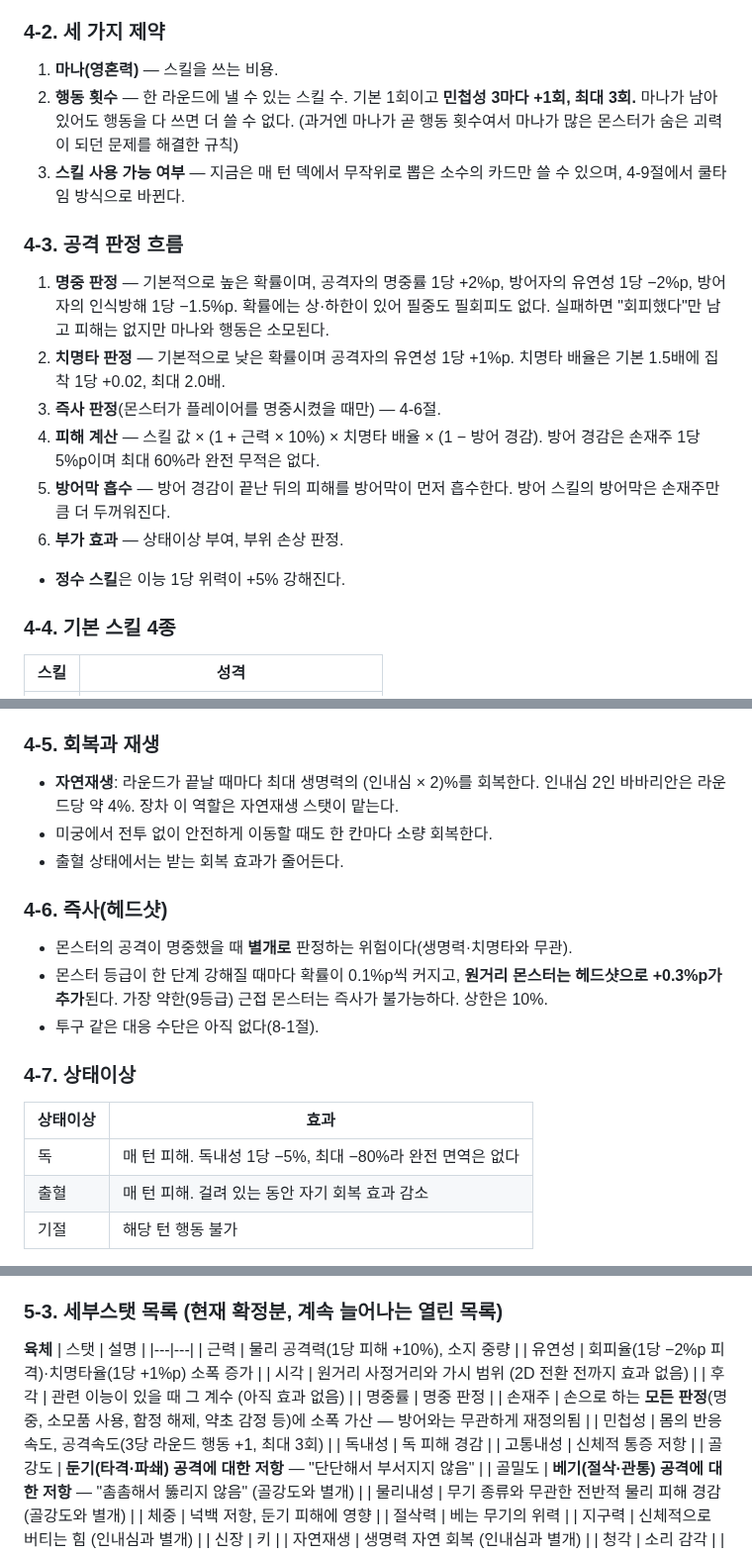
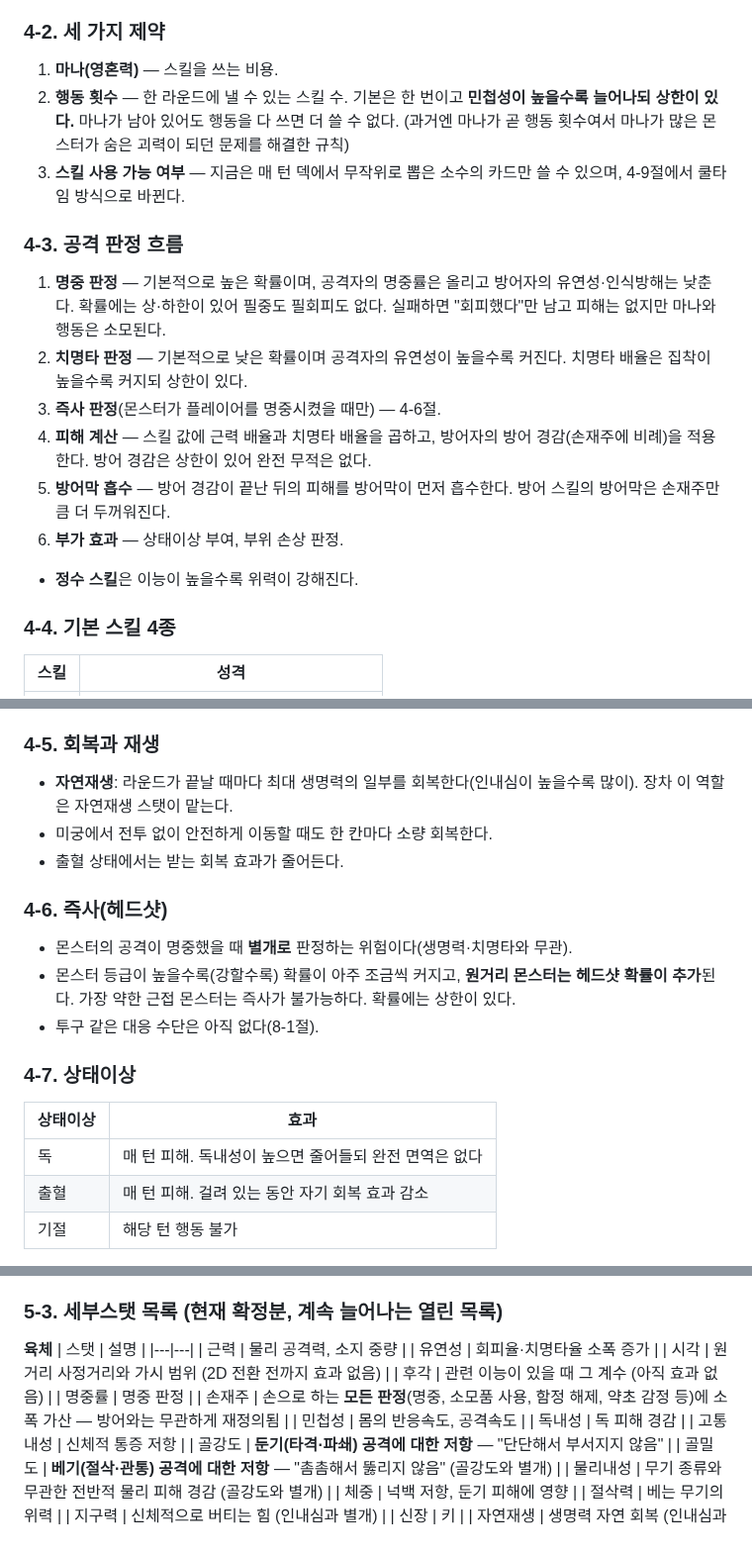
Before and after one commit to xnlrlal/my-new-project, a Markdown page: new_designnotes.md, 3 parts joined by grey strips. Shown at 99% size. Rendered like a GitHub page.

Commit message:
docs: new_designnotes.md에서 스탯 효과 계수를 방향만 남기고 스탯 값은 유지
Co-Authored-By: Claude Sonnet 5.5 <noreply@anthropic.com>
Claude-Session: https://claude.ai/code/session_015HMF7q8GtJrnwzd8HqXQzf

```diff
--- a/new_designnotes.md
+++ b/new_designnotes.md
@@ -103,17 +103,17 @@
 
 ### 4-2. 세 가지 제약
 1. **마나(영혼력)** — 스킬을 쓰는 비용.
-2. **행동 횟수** — 한 라운드에 낼 수 있는 스킬 수. 기본 1회이고 **민첩성 3마다 +1회, 최대 3회.** 마나가 남아 있어도 행동을 다 쓰면 더 쓸 수 없다. (과거엔 마나가 곧 행동 횟수여서 마나가 많은 몬스터가 숨은 괴력이 되던 문제를 해결한 규칙)
+2. **행동 횟수** — 한 라운드에 낼 수 있는 스킬 수. 기본은 한 번이고 **민첩성이 높을수록 늘어나되 상한이 있다.** 마나가 남아 있어도 행동을 다 쓰면 더 쓸 수 없다. (과거엔 마나가 곧 행동 횟수여서 마나가 많은 몬스터가 숨은 괴력이 되던 문제를 해결한 규칙)
 3. **스킬 사용 가능 여부** — 지금은 매 턴 덱에서 무작위로 뽑은 소수의 카드만 쓸 수 있으며, 4-9절에서 쿨타임 방식으로 바뀐다.
 
 ### 4-3. 공격 판정 흐름
-1. **명중 판정** — 기본적으로 높은 확률이며, 공격자의 명중률 1당 +2%p, 방어자의 유연성 1당 −2%p, 방어자의 인식방해 1당 −1.5%p. 확률에는 상·하한이 있어 필중도 필회피도 없다. 실패하면 "회피했다"만 남고 피해는 없지만 마나와 행동은 소모된다.
-2. **치명타 판정** — 기본적으로 낮은 확률이며 공격자의 유연성 1당 +1%p. 치명타 배율은 기본 1.5배에 집착 1당 +0.02, 최대 2.0배.
+1. **명중 판정** — 기본적으로 높은 확률이며, 공격자의 명중률은 올리고 방어자의 유연성·인식방해는 낮춘다. 확률에는 상·하한이 있어 필중도 필회피도 없다. 실패하면 "회피했다"만 남고 피해는 없지만 마나와 행동은 소모된다.
+2. **치명타 판정** — 기본적으로 낮은 확률이며 공격자의 유연성이 높을수록 커진다. 치명타 배율은 집착이 높을수록 커지되 상한이 있다.
 3. **즉사 판정**(몬스터가 플레이어를 명중시켰을 때만) — 4-6절.
-4. **피해 계산** — 스킬 값 × (1 + 근력 × 10%) × 치명타 배율 × (1 − 방어 경감). 방어 경감은 손재주 1당 5%p이며 최대 60%라 완전 무적은 없다.
+4. **피해 계산** — 스킬 값에 근력 배율과 치명타 배율을 곱하고, 방어자의 방어 경감(손재주에 비례)을 적용한다. 방어 경감은 상한이 있어 완전 무적은 없다.
 5. **방어막 흡수** — 방어 경감이 끝난 뒤의 피해를 방어막이 먼저 흡수한다. 방어 스킬의 방어막은 손재주만큼 더 두꺼워진다.
 6. **부가 효과** — 상태이상 부여, 부위 손상 판정.
-- **정수 스킬**은 이능 1당 위력이 +5% 강해진다.
+- **정수 스킬**은 이능이 높을수록 위력이 강해진다.
 
 ### 4-4. 기본 스킬 4종
 | 스킬 | 성격 |
@@ -127,19 +127,19 @@
 - 모든 피해·방어 값은 생명력 총량을 기준으로 맞춰져 있다.
 
 ### 4-5. 회복과 재생
-- **자연재생**: 라운드가 끝날 때마다 최대 생명력의 (인내심 × 2)%를 회복한다. 인내심 2인 바바리안은 라운드당 약 4%. 장차 이 역할은 자연재생 스탯이 맡는다.
+- **자연재생**: 라운드가 끝날 때마다 최대 생명력의 일부를 회복한다(인내심이 높을수록 많이). 장차 이 역할은 자연재생 스탯이 맡는다.
 - 미궁에서 전투 없이 안전하게 이동할 때도 한 칸마다 소량 회복한다.
 - 출혈 상태에서는 받는 회복 효과가 줄어든다.
 
 ### 4-6. 즉사(헤드샷)
 - 몬스터의 공격이 명중했을 때 **별개로** 판정하는 위험이다(생명력·치명타와 무관).
-- 몬스터 등급이 한 단계 강해질 때마다 확률이 0.1%p씩 커지고, **원거리 몬스터는 헤드샷으로 +0.3%p가 추가**된다. 가장 약한(9등급) 근접 몬스터는 즉사가 불가능하다. 상한은 10%.
+- 몬스터 등급이 높을수록(강할수록) 확률이 아주 조금씩 커지고, **원거리 몬스터는 헤드샷 확률이 추가**된다. 가장 약한 근접 몬스터는 즉사가 불가능하다. 확률에는 상한이 있다.
 - 투구 같은 대응 수단은 아직 없다(8-1절).
 
 ### 4-7. 상태이상
 | 상태이상 | 효과 |
 |---|---|
-| 독 | 매 턴 피해. 독내성 1당 −5%, 최대 −80%라 완전 면역은 없다 |
+| 독 | 매 턴 피해. 독내성이 높으면 줄어들되 완전 면역은 없다 |
 | 출혈 | 매 턴 피해. 걸려 있는 동안 자기 회복 효과 감소 |
 | 기절 | 해당 턴 행동 불가 |
 - 같은 상태이상을 또 맞으면 중첩되고(상한 있음), 지속시간은 남은 시간과 새 시간 중 긴 쪽을 따른다(합산 아님).
@@ -196,13 +196,13 @@
 **육체**
 | 스탯 | 설명 |
 |---|---|
-| 근력 | 물리 공격력(1당 피해 +10%), 소지 중량 |
-| 유연성 | 회피율(1당 −2%p 피격)·치명타율(1당 +1%p) 소폭 증가 |
+| 근력 | 물리 공격력, 소지 중량 |
+| 유연성 | 회피율·치명타율 소폭 증가 |
 | 시각 | 원거리 사정거리와 가시 범위 (2D 전환 전까지 효과 없음) |
 | 후각 | 관련 이능이 있을 때 그 계수 (아직 효과 없음) |
 | 명중률 | 명중 판정 |
 | 손재주 | 손으로 하는 **모든 판정**(명중, 소모품 사용, 함정 해제, 약초 감정 등)에 소폭 가산 — 방어와는 무관하게 재정의됨 |
-| 민첩성 | 몸의 반응속도, 공격속도(3당 라운드 행동 +1, 최대 3회) |
+| 민첩성 | 몸의 반응속도, 공격속도 |
 | 독내성 | 독 피해 경감 |
 | 고통내성 | 신체적 통증 저항 |
 | 골강도 | **둔기(타격·파쇄) 공격에 대한 저항** — "단단해서 부서지지 않음" |
```
Also changed, not shown: other parts of new_designnotes.md (+2 -2 lines).
